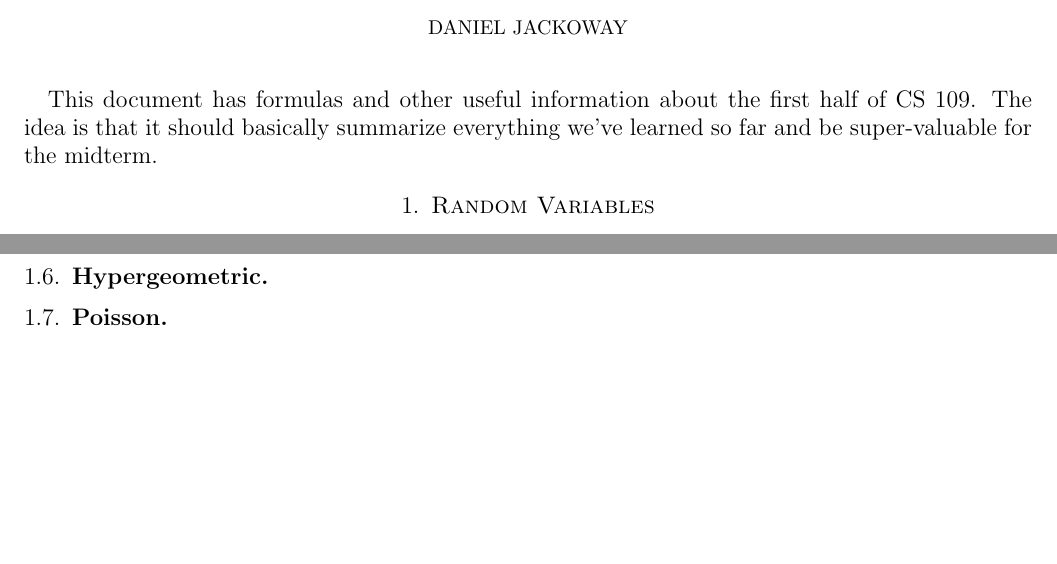
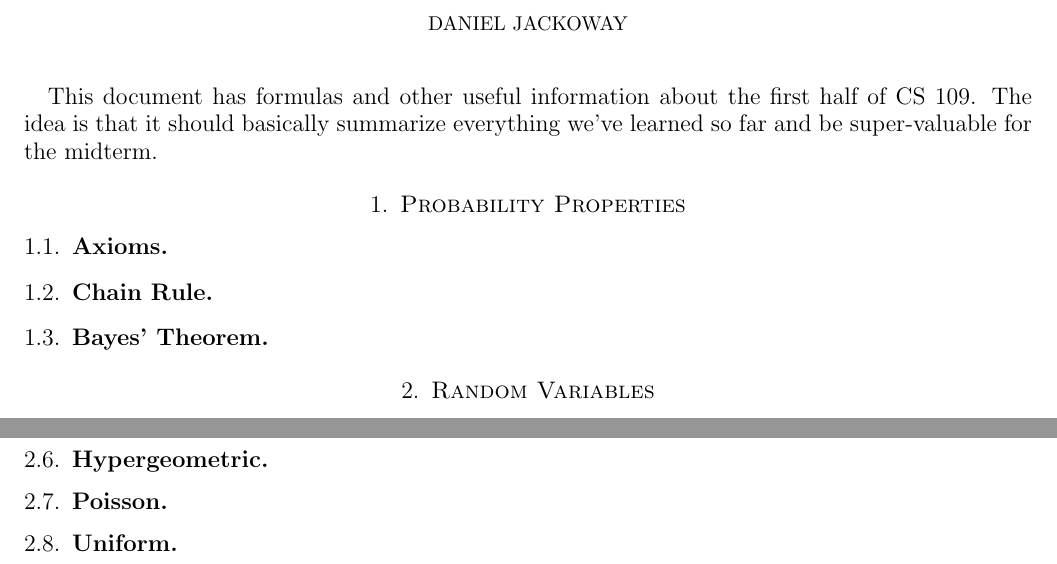
Before and after one commit to jackowayed/cs109-summary, a LaTeX paper (summary.tex): two parts of pages 1 and 2 of 2, joined at a grey line, cut so that both start at the same text, the shorter picture padded with empty space. Compiled offline with pdfLaTeX.

Commit message:
add some headings of stuff that should be in here

```diff
--- a/summary.tex
+++ b/summary.tex
@@ -16,6 +16,14 @@
 \maketitle
 
 This document has formulas and other useful information about the first half of CS 109. The idea is that it should basically summarize everything we've learned so far and be super-valuable for the midterm.
+
+\section{Probability Properties}
+%
+\subsection{Axioms}
+%
+\subsection{Chain Rule}
+%
+\subsection{Bayes' Theorem}
 
 \section{Random Variables}
 %
@@ -89,5 +97,7 @@ Var(X) &= {1 \over \lambda^2}
 %
 \subsection{Poisson}
 
+%
+\subsection{Uniform}
 
 \end{document}
```
